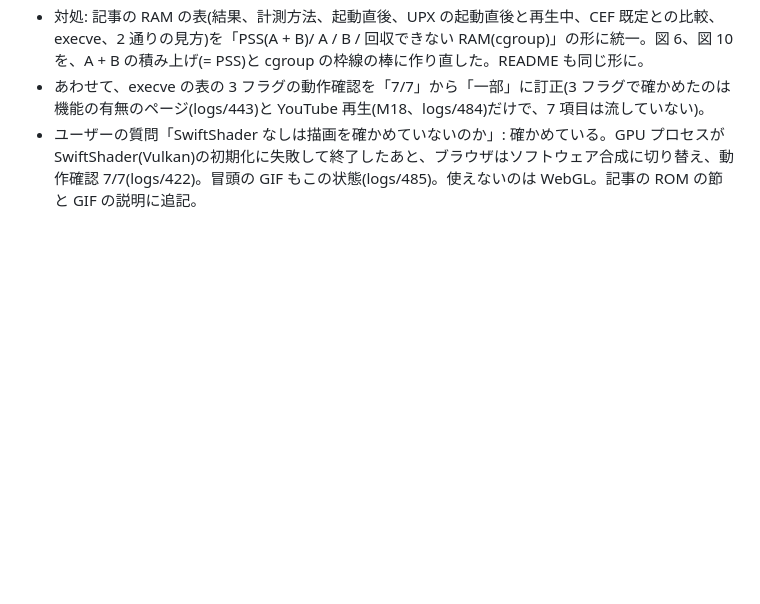
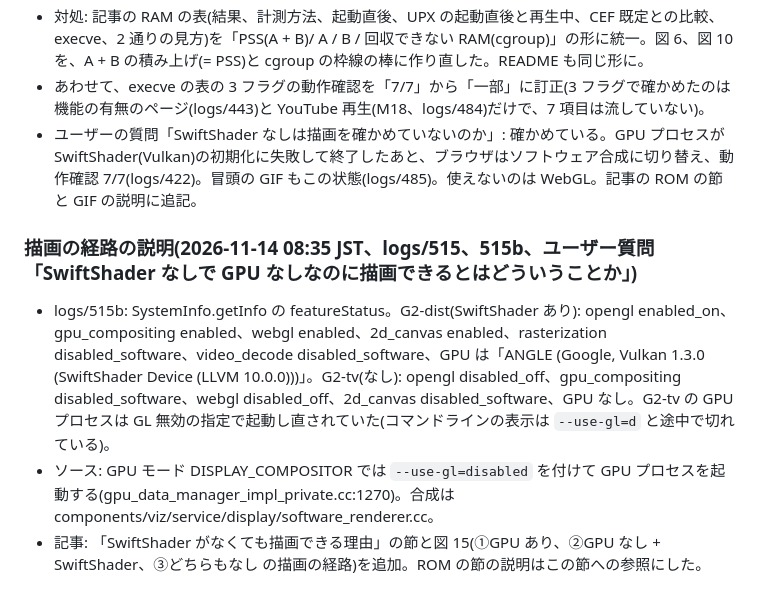
Before and after one commit to aRaikoFunakami/CEF_M158_Investigation, a Markdown page: docs/milestones/M22-arm64-upx.md, the part around the change. Drawn GitHub-style; blank space fills up the shorter version.

```diff
--- a/docs/milestones/M22-arm64-upx.md
+++ b/docs/milestones/M22-arm64-upx.md
@@ -68,3 +68,9 @@
 - 対処: 記事の RAM の表(結果、計測方法、起動直後、UPX の起動直後と再生中、CEF 既定との比較、execve、2 通りの見方)を「PSS(A + B)/ A / B / 回収できない RAM(cgroup)」の形に統一。図 6、図 10 を、A + B の積み上げ(= PSS)と cgroup の枠線の棒に作り直した。README も同じ形に。
 - あわせて、execve の表の 3 フラグの動作確認を「7/7」から「一部」に訂正(3 フラグで確かめたのは機能の有無のページ(logs/443)と YouTube 再生(M18、logs/484)だけで、7 項目は流していない)。
 - ユーザーの質問「SwiftShader なしは描画を確かめていないのか」: 確かめている。GPU プロセスが SwiftShader(Vulkan)の初期化に失敗して終了したあと、ブラウザはソフトウェア合成に切り替え、動作確認 7/7(logs/422)。冒頭の GIF もこの状態(logs/485)。使えないのは WebGL。記事の ROM の節と GIF の説明に追記。
+
+### 描画の経路の説明(2026-11-14 08:35 JST、logs/515、515b、ユーザー質問「SwiftShader なしで GPU なしなのに描画できるとはどういうことか」)
+
+- logs/515b: SystemInfo.getInfo の featureStatus。G2-dist(SwiftShader あり): opengl enabled_on、gpu_compositing enabled、webgl enabled、2d_canvas enabled、rasterization disabled_software、video_decode disabled_software、GPU は「ANGLE (Google, Vulkan 1.3.0 (SwiftShader Device (LLVM 10.0.0)))」。G2-tv(なし): opengl disabled_off、gpu_compositing disabled_software、webgl disabled_off、2d_canvas disabled_software、GPU なし。G2-tv の GPU プロセスは GL 無効の指定で起動し直されていた(コマンドラインの表示は `--use-gl=d` と途中で切れている)。
+- ソース: GPU モード DISPLAY_COMPOSITOR では `--use-gl=disabled` を付けて GPU プロセスを起動する(gpu_data_manager_impl_private.cc:1270)。合成は components/viz/service/display/software_renderer.cc。
+- 記事: 「SwiftShader がなくても描画できる理由」の節と図 15(①GPU あり、②GPU なし + SwiftShader、③どちらもなし の描画の経路)を追加。ROM の節の説明はこの節への参照にした。
```
Also changed, not shown: docs/qiita-article-draft.md (+44 -1 lines), docs/images/fig15-render-paths.png (added), 2 other files.
